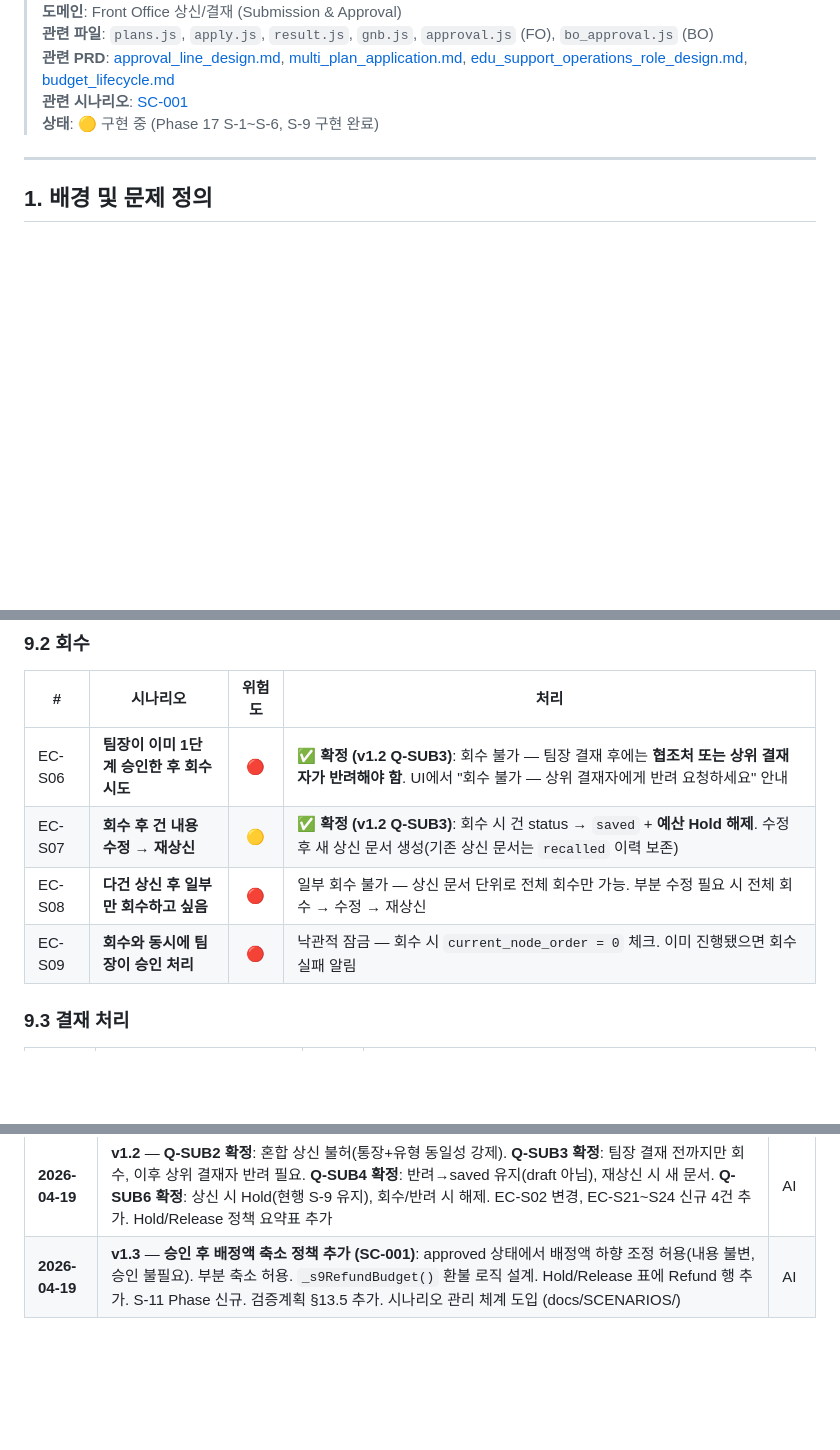
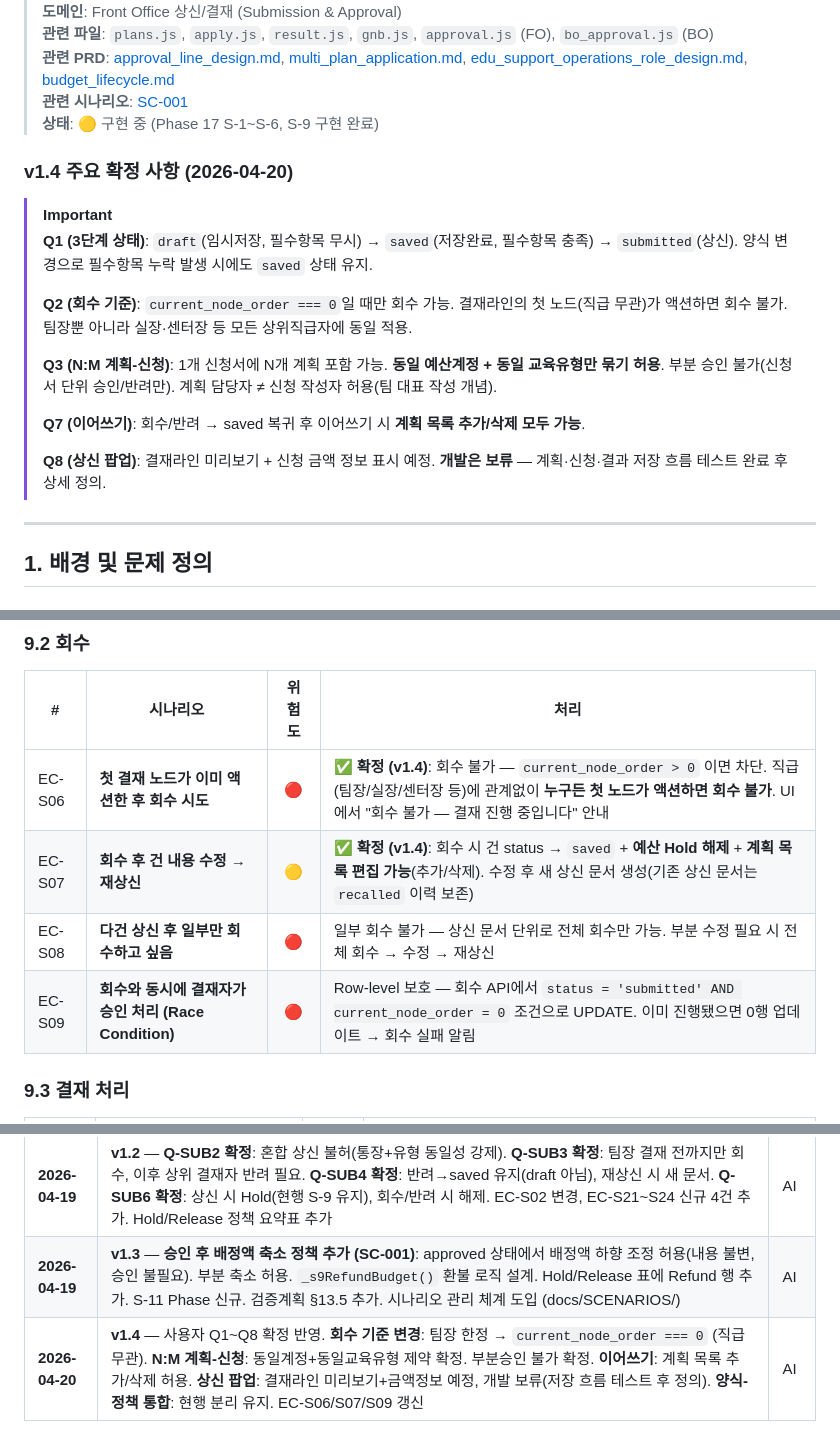
Before and after one commit to haejbae87-ui/HMGNLP_Budget, a Markdown page: docs/PRD/fo_submission_approval.md, 3 parts joined by grey strips. Drawn GitHub-style; blank space fills up the shorter version.

```diff
--- a/docs/PRD/fo_submission_approval.md
+++ b/docs/PRD/fo_submission_approval.md
@@ -6,6 +6,19 @@
 > **관련 PRD**: [approval_line_design.md](approval_line_design.md), [multi_plan_application.md](multi_plan_application.md), [edu_support_operations_role_design.md](edu_support_operations_role_design.md), [budget_lifecycle.md](budget_lifecycle.md)
 > **관련 시나리오**: [SC-001](../SCENARIOS/SC-001_plan_budget_reallocation.md)
 > **상태**: 🟡 구현 중 (Phase 17 S-1~S-6, S-9 구현 완료)
+
+### v1.4 주요 확정 사항 (2026-04-20)
+
+> [!IMPORTANT]
+> **Q1 (3단계 상태)**: `draft`(임시저장, 필수항목 무시) → `saved`(저장완료, 필수항목 충족) → `submitted`(상신). 양식 변경으로 필수항목 누락 발생 시에도 `saved` 상태 유지.
+>
+> **Q2 (회수 기준)**: `current_node_order === 0`일 때만 회수 가능. 결재라인의 첫 노드(직급 무관)가 액션하면 회수 불가. 팀장뿐 아니라 실장·센터장 등 모든 상위직급자에 동일 적용.
+>
+> **Q3 (N:M 계획-신청)**: 1개 신청서에 N개 계획 포함 가능. **동일 예산계정 + 동일 교육유형만 묶기 허용**. 부분 승인 불가(신청서 단위 승인/반려만). 계획 담당자 ≠ 신청 작성자 허용(팀 대표 작성 개념).
+>
+> **Q7 (이어쓰기)**: 회수/반려 → saved 복귀 후 이어쓰기 시 **계획 목록 추가/삭제 모두 가능**.
+>
+> **Q8 (상신 팝업)**: 결재라인 미리보기 + 신청 금액 정보 표시 예정. **개발은 보류** — 계획·신청·결과 저장 흐름 테스트 완료 후 상세 정의.
 
 ---
 
@@ -598,10 +611,10 @@ plans.js와 동일 패턴 적용.
 
 | # | 시나리오 | 위험도 | 처리 |
 |---|---------|:---:|------|
-| EC-S06 | **팀장이 이미 1단계 승인한 후 회수 시도** | 🔴 | ✅ **확정 (v1.2 Q-SUB3)**: 회수 불가 — 팀장 결재 후에는 **협조처 또는 상위 결재자가 반려해야 함**. UI에서 "회수 불가 — 상위 결재자에게 반려 요청하세요" 안내 |
-| EC-S07 | **회수 후 건 내용 수정 → 재상신** | 🟡 | ✅ **확정 (v1.2 Q-SUB3)**: 회수 시 건 status → `saved` + **예산 Hold 해제**. 수정 후 새 상신 문서 생성(기존 상신 문서는 `recalled` 이력 보존) |
+| EC-S06 | **첫 결재 노드가 이미 액션한 후 회수 시도** | 🔴 | ✅ **확정 (v1.4)**: 회수 불가 — `current_node_order > 0` 이면 차단. 직급(팀장/실장/센터장 등)에 관계없이 **누구든 첫 노드가 액션하면 회수 불가**. UI에서 "회수 불가 — 결재 진행 중입니다" 안내 |
+| EC-S07 | **회수 후 건 내용 수정 → 재상신** | 🟡 | ✅ **확정 (v1.4)**: 회수 시 건 status → `saved` + **예산 Hold 해제** + **계획 목록 편집 가능**(추가/삭제). 수정 후 새 상신 문서 생성(기존 상신 문서는 `recalled` 이력 보존) |
 | EC-S08 | **다건 상신 후 일부만 회수하고 싶음** | 🔴 | 일부 회수 불가 — 상신 문서 단위로 전체 회수만 가능. 부분 수정 필요 시 전체 회수 → 수정 → 재상신 |
-| EC-S09 | **회수와 동시에 팀장이 승인 처리** | 🔴 | 낙관적 잠금 — 회수 시 `current_node_order = 0` 체크. 이미 진행됐으면 회수 실패 알림 |
+| EC-S09 | **회수와 동시에 결재자가 승인 처리 (Race Condition)** | 🔴 | Row-level 보호 — 회수 API에서 `status = 'submitted' AND current_node_order = 0` 조건으로 UPDATE. 이미 진행됐으면 0행 업데이트 → 회수 실패 알림 |
 
 ### 9.3 결재 처리
 
@@ -759,3 +772,4 @@ plans.js와 동일 패턴 적용.
 | 2026-04-18 | **v1.1** — Q-SUB1 확정(동일 계정만 다건 상신), Q-SUB5 확정(D안: plan_bundles→submission_documents 통합, submission_bundles 분리 유지). DB에 submission_type, 수요예측 확장 컬럼(fiscal_year, parent_submission_id, 3단 금액) 추가. account_codes배열→account_code 단일값 변경 | AI |
 | **2026-04-19** | **v1.2** — **Q-SUB2 확정**: 혼합 상신 불허(통장+유형 동일성 강제). **Q-SUB3 확정**: 팀장 결재 전까지만 회수, 이후 상위 결재자 반려 필요. **Q-SUB4 확정**: 반려→saved 유지(draft 아님), 재상신 시 새 문서. **Q-SUB6 확정**: 상신 시 Hold(현행 S-9 유지), 회수/반려 시 해제. EC-S02 변경, EC-S21~S24 신규 4건 추가. Hold/Release 정책 요약표 추가 | AI |
 | **2026-04-19** | **v1.3** — **승인 후 배정액 축소 정책 추가 (SC-001)**: approved 상태에서 배정액 하향 조정 허용(내용 불변, 승인 불필요). 부분 축소 허용. `_s9RefundBudget()` 환불 로직 설계. Hold/Release 표에 Refund 행 추가. S-11 Phase 신규. 검증계획 §13.5 추가. 시나리오 관리 체계 도입 (docs/SCENARIOS/) | AI |
+| **2026-04-20** | **v1.4** — 사용자 Q1~Q8 확정 반영. **회수 기준 변경**: 팀장 한정 → `current_node_order === 0` (직급 무관). **N:M 계획-신청**: 동일계정+동일교육유형 제약 확정. 부분승인 불가 확정. **이어쓰기**: 계획 목록 추가/삭제 허용. **상신 팝업**: 결재라인 미리보기+금액정보 예정, 개발 보류(저장 흐름 테스트 후 정의). **양식-정책 통합**: 현행 분리 유지. EC-S06/S07/S09 갱신 | AI |
```
Also changed, not shown: other parts of docs/PRD/fo_submission_approval.md (+1 -1 lines), docs/PRD/README.md (+4 -4 lines), docs/PRD/multi_plan_application.md (+18 -6 lines).
